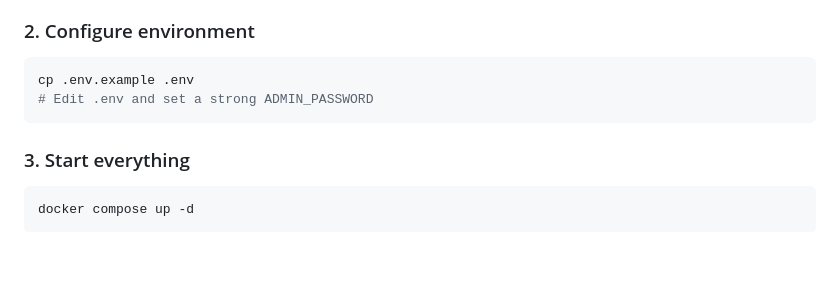
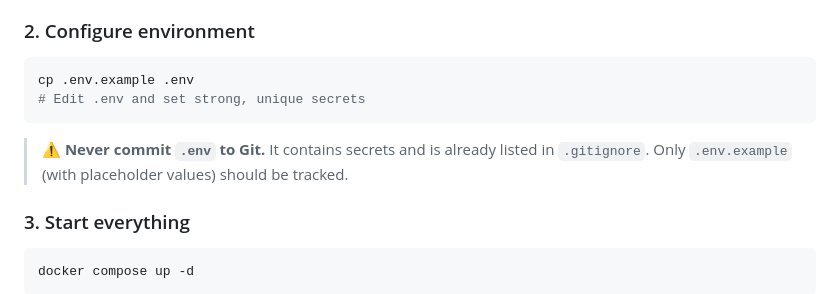
Before and after one commit to kspranav-az/OmniDeck, a Markdown page: README.md, the part around the change. Drawn GitHub-style; blank space fills up the shorter version.

Commit message:
Add README warning to never commit .env

````diff
--- a/README.md
+++ b/README.md
@@ -105,8 +105,10 @@ cd omnideck
 
 ```bash
 cp .env.example .env
-# Edit .env and set a strong ADMIN_PASSWORD
+# Edit .env and set strong, unique secrets
 ```
+
+> ⚠️ **Never commit `.env` to Git.** It contains secrets and is already listed in `.gitignore`. Only `.env.example` (with placeholder values) should be tracked.
 
 ### 3. Start everything
 
````
